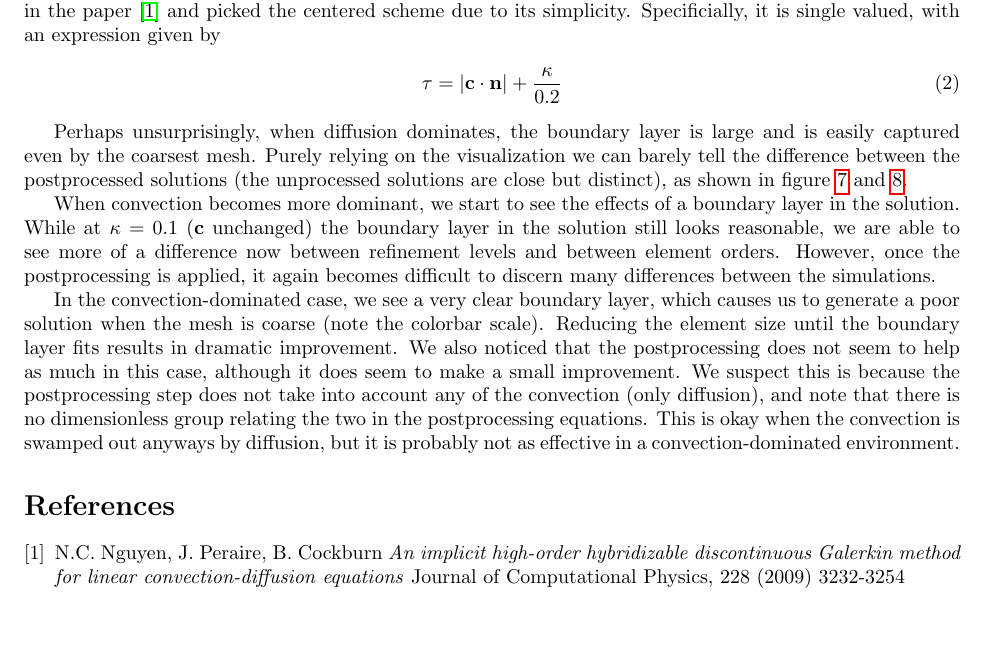
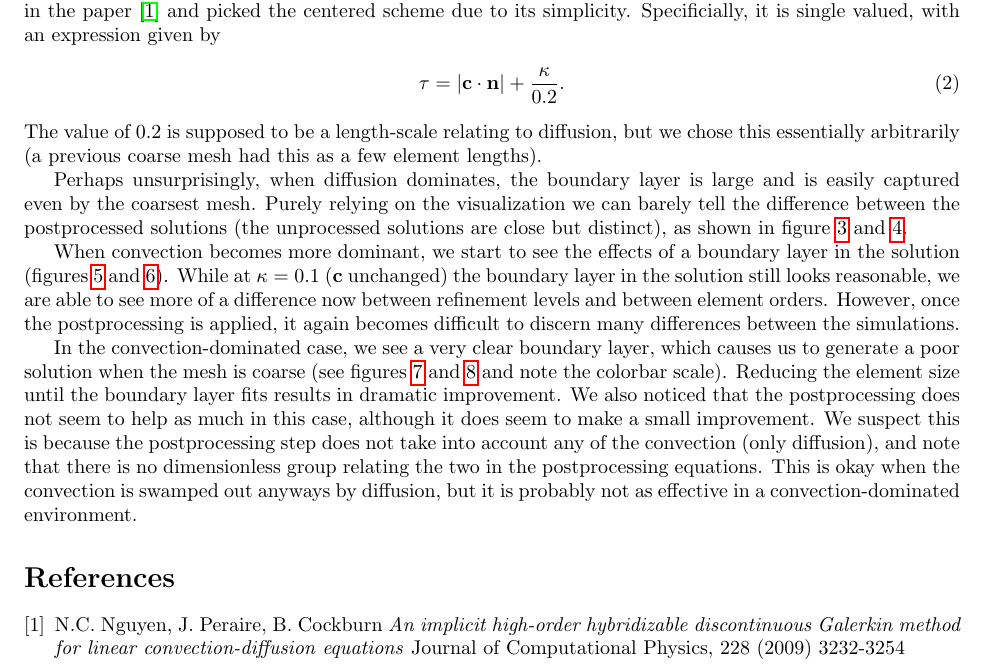
Before and after one commit to neocpp89/16.930-ps4, a LaTeX document (report/report.tex): part of page 4 of 10, cut so that both start at the same text, the shorter picture padded with empty space. Compiled offline with pdfLaTeX.

Commit message:
Minor changes in report.
Next step will be to finish question 1 and see if I have time for Q2.

```diff
--- a/report/report.tex
+++ b/report/report.tex
@@ -132,8 +132,9 @@ Before showing the results, we will explain our choice for parameter of $\tau$.
 We followed the recommendation in the paper \cite{nguyen} and picked the centered scheme due to its simplicity.
 Specificially, it is single valued, with an expression given by
 \begin{align}
-\tau = |\mathbf{c} \cdot \mathbf{n}| + \frac{\kappa}{0.2}
+\tau = |\mathbf{c} \cdot \mathbf{n}| + \frac{\kappa}{0.2}.
 \end{align}
+The value of 0.2 is supposed to be a length-scale relating to diffusion, but we chose this essentially arbitrarily (a previous coarse mesh had this as a few element lengths).
 
 Perhaps unsurprisingly, when diffusion dominates, the boundary layer is large and is easily captured even by the coarsest mesh.
 Purely relying on the visualization we can barely tell the difference between the postprocessed solutions (the unprocessed solutions are close but distinct), as shown in figure \ref{fig:u100} and \ref{fig:ustar100}.
@@ -166,7 +167,7 @@ Purely relying on the visualization we can barely tell the difference between th
 \label{fig:ustar100}
 \end{figure}
 
-When convection becomes more dominant, we start to see the effects of a boundary layer in the solution.
+When convection becomes more dominant, we start to see the effects of a boundary layer in the solution (figures \ref{fig:u10} and \ref{fig:ustar10}).
 While at $\kappa = 0.1$ ($\mathbf{c}$ unchanged) the boundary layer in the solution still looks reasonable, we are able to see more of a difference now between refinement levels and between element orders.
 However, once the postprocessing is applied, it again becomes difficult to discern many differences between the simulations.
 
@@ -195,10 +196,10 @@ However, once the postprocessing is applied, it again becomes difficult to disce
 \includegraphics[scale=0.7]{umustar_232.png}
 \end{tabular}
 \caption{The mixed case with $\kappa = 0.1$. Postprocessed solutions from the p=1 elements are shown on the left while the p=3 elements are on the right.}
-\label{fig:ustar100}
+\label{fig:ustar10}
 \end{figure}
 
-In the convection-dominated case, we see a very clear boundary layer, which causes us to generate a poor solution when the mesh is coarse (note the colorbar scale).
+In the convection-dominated case, we see a very clear boundary layer, which causes us to generate a poor solution when the mesh is coarse (see figures \ref{fig:u1} and \ref{fig:ustar1} and note the colorbar scale).
 Reducing the element size until the boundary layer fits results in dramatic improvement.
 We also noticed that the postprocessing does not seem to help as much in this case, although it does seem to make a small improvement.
 We suspect this is because the postprocessing step does not take into account any of the convection (only diffusion), and note that there is no dimensionless group relating the two in the postprocessing equations.
@@ -229,7 +230,7 @@ This is okay when the convection is swamped out anyways by diffusion, but it is
 \includegraphics[scale=0.7]{umustar_233.png}
 \end{tabular}
 \caption{The convection-dominated case with $\kappa = 0.01$. Postprocessed solutions from the p=1 elements are shown on the left while the p=3 elements are on the right.}
-\label{fig:ustar100}
+\label{fig:ustar1}
 \end{figure}
 \begin{thebibliography}{9}
 \bibitem{nguyen}
```
Also changed, not shown: report/report.tex (4 more changed lines).
